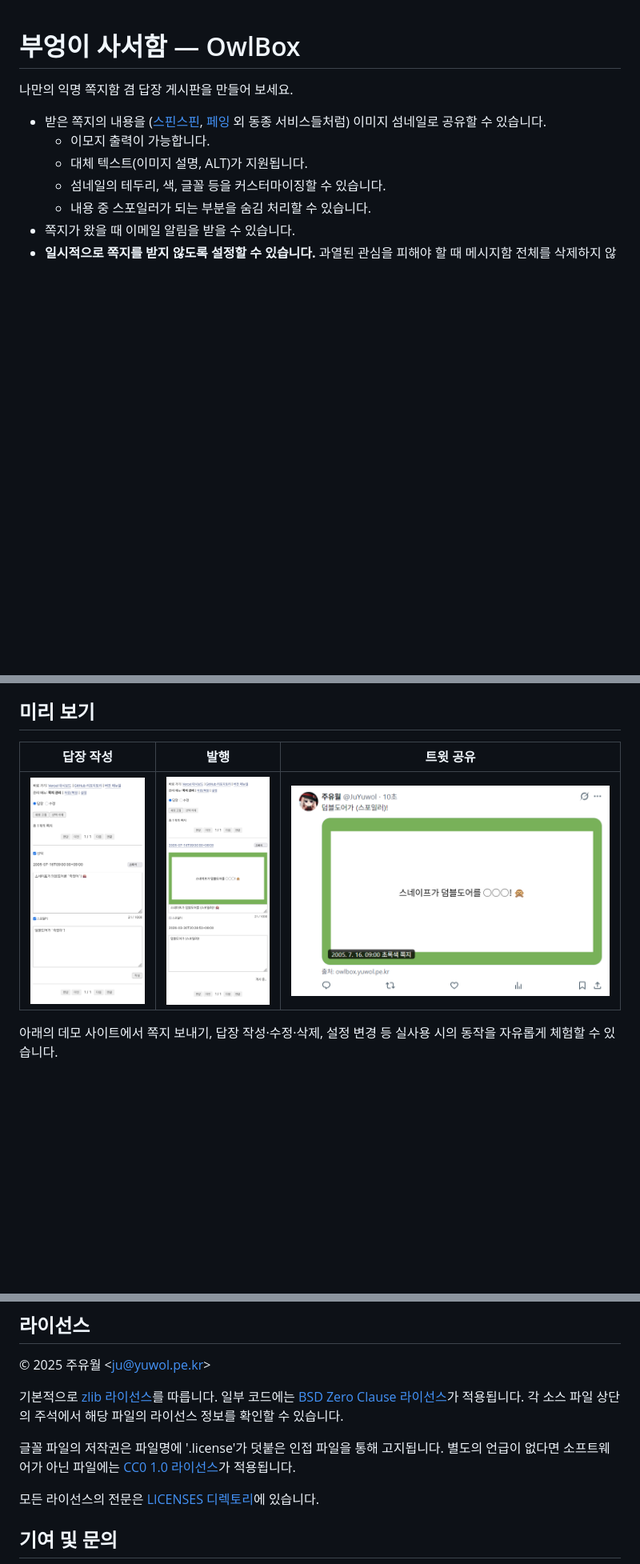
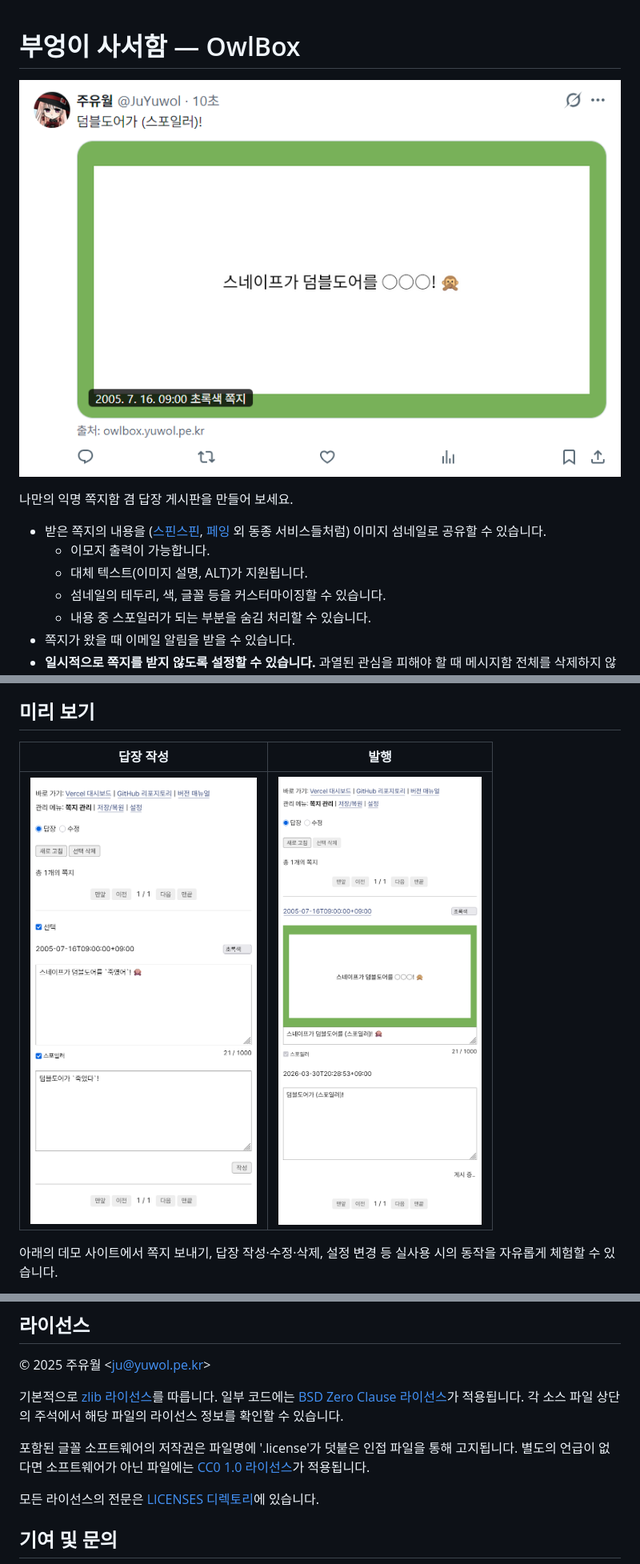
Before and after one commit to juyuwol/owlbox, a Markdown page: README.md, 3 parts joined by grey strips. Shown at 80% size. Rendered like a GitHub page; blank space fills up the shorter version.

```diff
--- a/README.md
+++ b/README.md
@@ -4,6 +4,8 @@ SPDX-License-Identifier: CC0-1.0
 -->
 
 # 부엉이 사서함 — OwlBox
+
+![트윗 공유 스크린샷](docs/images/tweet.png)
 
 나만의 익명 쪽지함 겸 답장 게시판을 만들어 보세요.
 
@@ -23,9 +25,9 @@ SPDX-License-Identifier: CC0-1.0
 
 ## 미리 보기
 
-| 답장 작성 | 발행 | 트윗 공유 |
-| --- | --- | --- |
-| ![작성 스크린샷](docs/images/box.png) | ![발행 스크린샷](docs/images/box-published.png) | ![트윗 스크린샷](docs/images/tweet.png) |
+| 답장 작성 | 발행 |
+| --- | --- |
+| ![작성 스크린샷](docs/images/box.png) | ![발행 스크린샷](docs/images/box-published.png) |
 
 아래의 데모 사이트에서 쪽지 보내기, 답장 작성·수정·삭제, 설정 변경 등 실사용 시의 동작을 자유롭게 체험할 수 있습니다.
 
@@ -54,7 +56,7 @@ SPDX-License-Identifier: CC0-1.0
 
 기본적으로 [zlib 라이선스](LICENSE.txt)를 따릅니다. 일부 코드에는 [BSD Zero Clause 라이선스](LICENSES/0BSD.txt)가 적용됩니다. 각 소스 파일 상단의 주석에서 해당 파일의 라이선스 정보를 확인할 수 있습니다.
 
-글꼴 파일의 저작권은 파일명에 '.license'가 덧붙은 인접 파일을 통해 고지됩니다. 별도의 언급이 없다면 소프트웨어가 아닌 파일에는 [CC0 1.0 라이선스](https://creativecommons.org/publicdomain/zero/1.0/)가 적용됩니다.
+포함된 글꼴 소프트웨어의 저작권은 파일명에 '.license'가 덧붙은 인접 파일을 통해 고지됩니다. 별도의 언급이 없다면 소프트웨어가 아닌 파일에는 [CC0 1.0 라이선스](https://creativecommons.org/publicdomain/zero/1.0/)가 적용됩니다.
 
 모든 라이선스의 전문은 [LICENSES 디렉토리](LICENSES/)에 있습니다.
 
```
